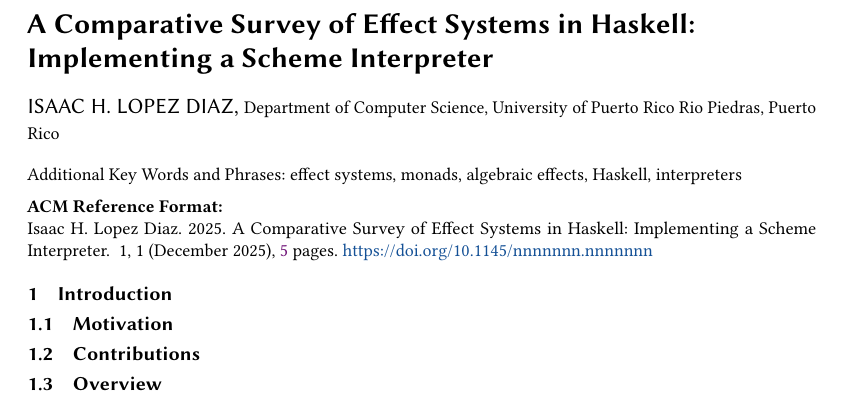
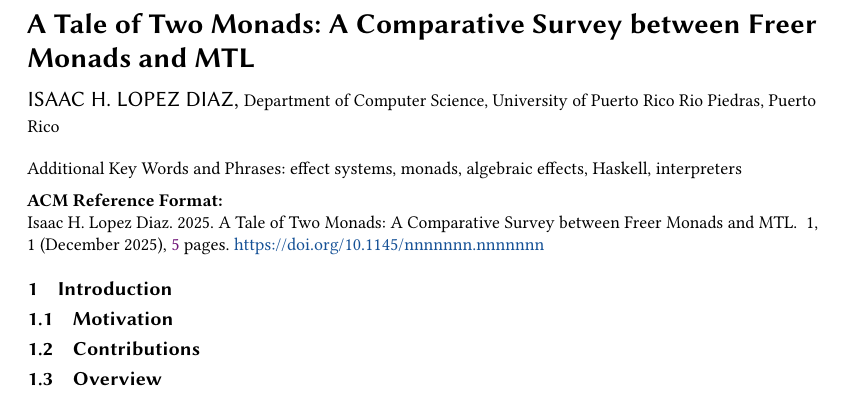
Before and after one commit to ih1d/thesis, a LaTeX paper (mini-scheme/paper/draft1.tex): part of page 1 of 5, cut at the place of the change. Compiled offline with pdfLaTeX.

Commit message:
change to two monads only

```diff
--- a/mini-scheme/paper/draft1.tex
+++ b/mini-scheme/paper/draft1.tex
@@ -16,8 +16,7 @@
   showstringspaces=false
 }
 
-\title{A Comparative Survey of Effect Systems in Haskell: \\
-       Implementing a Scheme Interpreter}
+\title{A Tale of Two Monads: A Comparative Survey between Freer Monads and MTL}
 
 \author{Isaac H. Lopez Diaz}
 \affiliation{Department of Computer Science,
```
Also changed, not shown: mini-scheme/paper/draft1.pdf, 1 other file.
